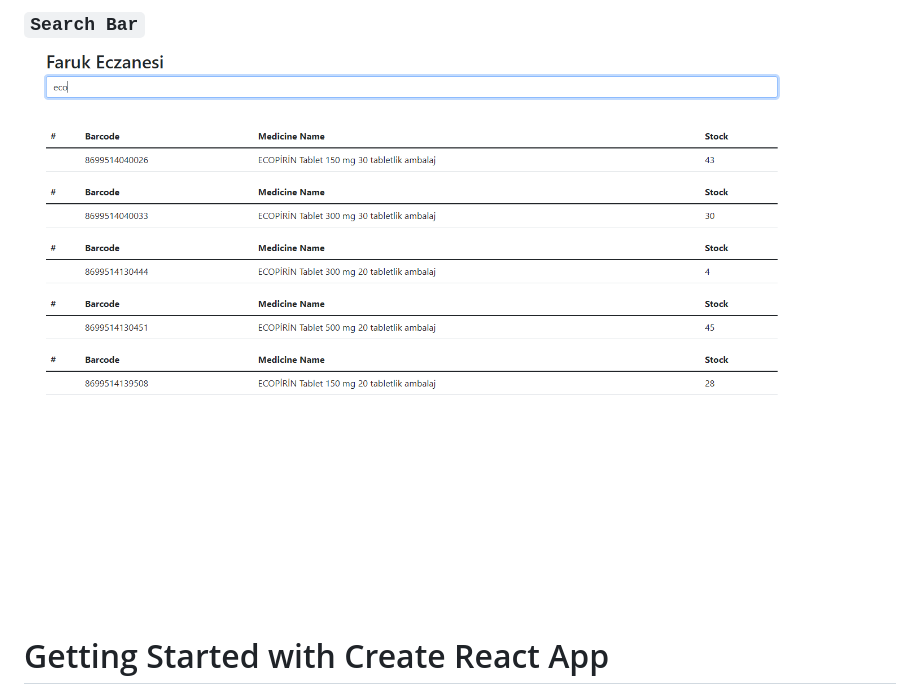
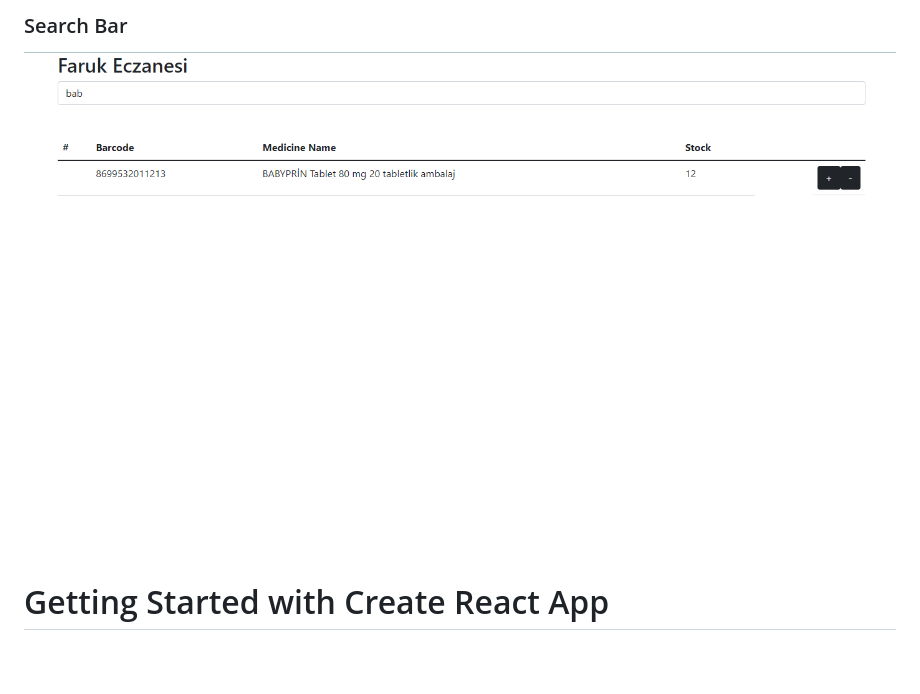
Before and after one commit to baharkiziltas/React-Stock-App-Bootcamp-Homework, a Markdown page: README.md, the part around the change printed below. Rendered like a GitHub page; pictures changed too: photo.img/stockphoto2.PNG (added); blank space fills up the shorter version.

```diff
--- a/README.md
+++ b/README.md
@@ -4,6 +4,6 @@
 
-### `Search Bar`
-![stockapp](photo.img/stockapp2.PNG)
+### Search Bar
+![stockapp](photo.img/stockphoto2.PNG)
 
 
 # Getting Started with Create React App
```
Also changed, not shown: other parts of README.md (+1 -1 lines), photo.img/stockphoto.PNG (added).
